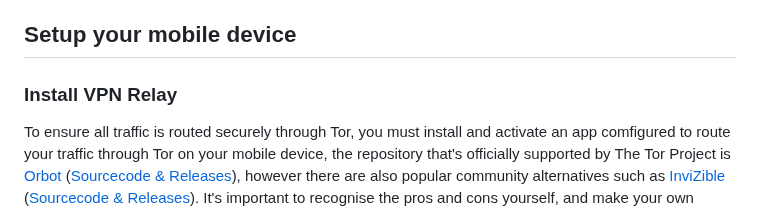
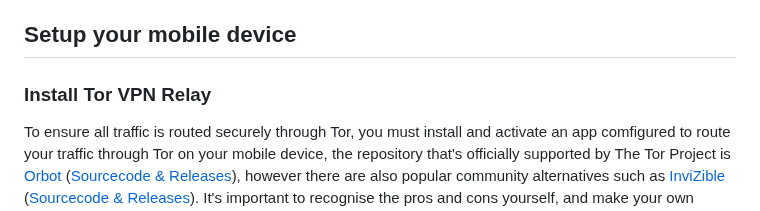
Before and after one commit to KewbitXMR/haveno-app, a Markdown page: README.md, the part around the change. GitHub-like rendering.

Commit message:
Update README.md
Extra clarity

```diff
--- a/README.md
+++ b/README.md
@@ -12,7 +12,7 @@ Once you have setup your environment, you can obtain the latest current pre-rele
 
 ## Setup your mobile device
 
-### Install VPN Relay
+### Install Tor VPN Relay
 
 To ensure all traffic is routed securely through Tor, you must install and activate an app comfigured to route your traffic through Tor on your mobile device, the repository that's officially supported by The Tor Project is [Orbot](https://play.google.com/store/apps/details?id=org.torproject.android) ([Sourcecode & Releases](https://github.com/guardianproject/orbot/releases/tag/17.3.2-RC-1-tor-0.4.8.12)),  however there are also popular community alternatives such as [InviZible](https://play.google.com/store/apps/details?id=pan.alexander.tordnscrypt.gp) ([Sourcecode & Releases](https://github.com/Gedsh/InviZible/releases/tag/v2.3.0-beta)). It's important to recognise the pros and cons yourself, and make your own decision. For exmaple, InviZible is great for all things android but doesnt support iOS, Orbot supports both platforms. Be sure to read the documentation for both for a comprehensive understanding.
 
```
